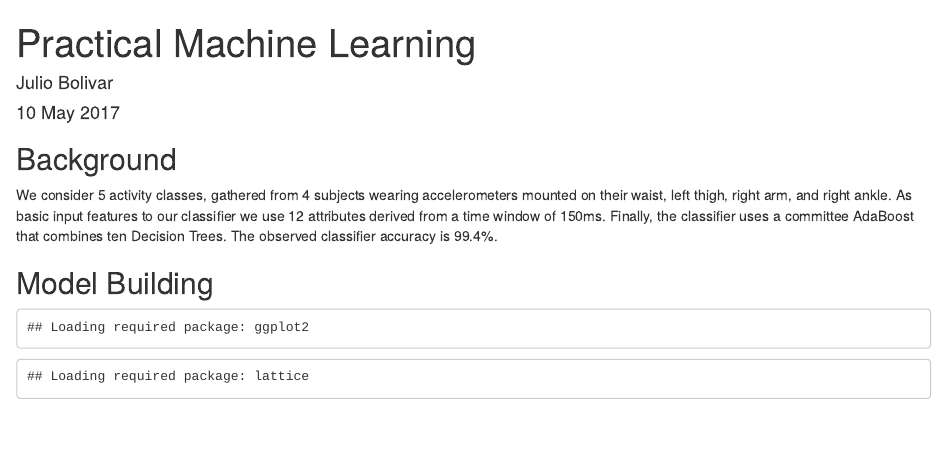
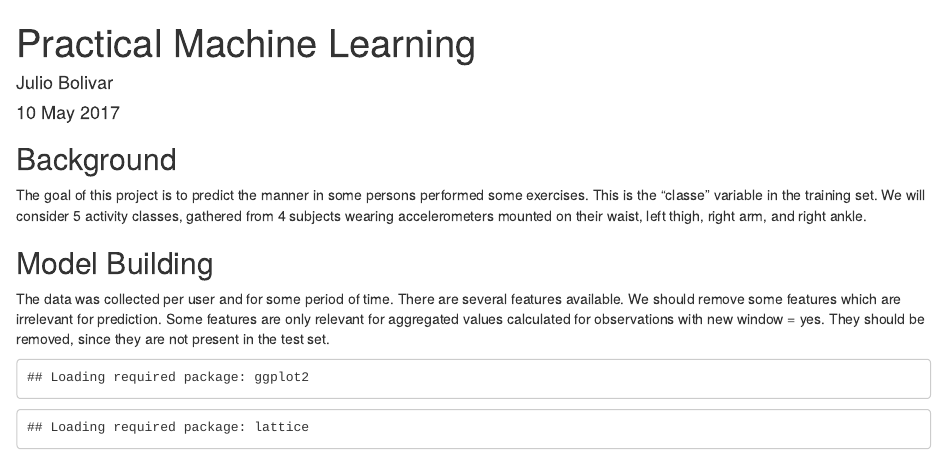
Before and after one commit to elemperador/practical_machine_learning, an R Markdown document (Practical_Machine_Learning.Rmd): the page in a window 1100 px wide, from its top. Rendered offline with R 4.5, knitr and Pandoc, with nearby package versions; some code elsewhere in the file could not run offline.

Commit message:
Update Practical_Machine_Learning.Rmd

````diff
--- a/Practical_Machine_Learning.Rmd
+++ b/Practical_Machine_Learning.Rmd
@@ -11,9 +11,11 @@ knitr::opts_chunk$set(echo = TRUE)
 
 ## Background
 
-We consider 5 activity classes, gathered from 4 subjects wearing accelerometers mounted on their waist, left thigh, right arm, and right ankle. As basic input features to our classifier we use 12 attributes derived from a time window of 150ms. Finally, the classifier uses a committee AdaBoost that combines ten Decision Trees. The observed classifier accuracy is 99.4%.
+The goal of this project is to predict the manner in some persons performed some exercises. This is the "classe" variable in the training set. We will consider 5 activity classes, gathered from 4 subjects wearing accelerometers mounted on their waist, left thigh, right arm, and right ankle.
 
 ## Model Building
+
+The data was collected per user and for some period of time. There are several features available. We should remove some features which are irrelevant for prediction. Some features are only relevant for aggregated values calculated for observations with new window = yes. They should be removed, since they are not present in the test set.
 
 ```{r echo=FALSE}
 library("data.table")
@@ -21,9 +23,5 @@ library("caret")
 
 pmlTrain <- fread('https://d396qusza40orc.cloudfront.net/predmachlearn/pml-training.csv')
 pmlTest <- fread('https://d396qusza40orc.cloudfront.net/predmachlearn/pml-testing.csv')
-
-summary(pmlTrain)
-
-head(pmlTrain)
 ```
 
````
Also changed, not shown: Practical_Machine_Learning.Rmd (10 more changed lines).
